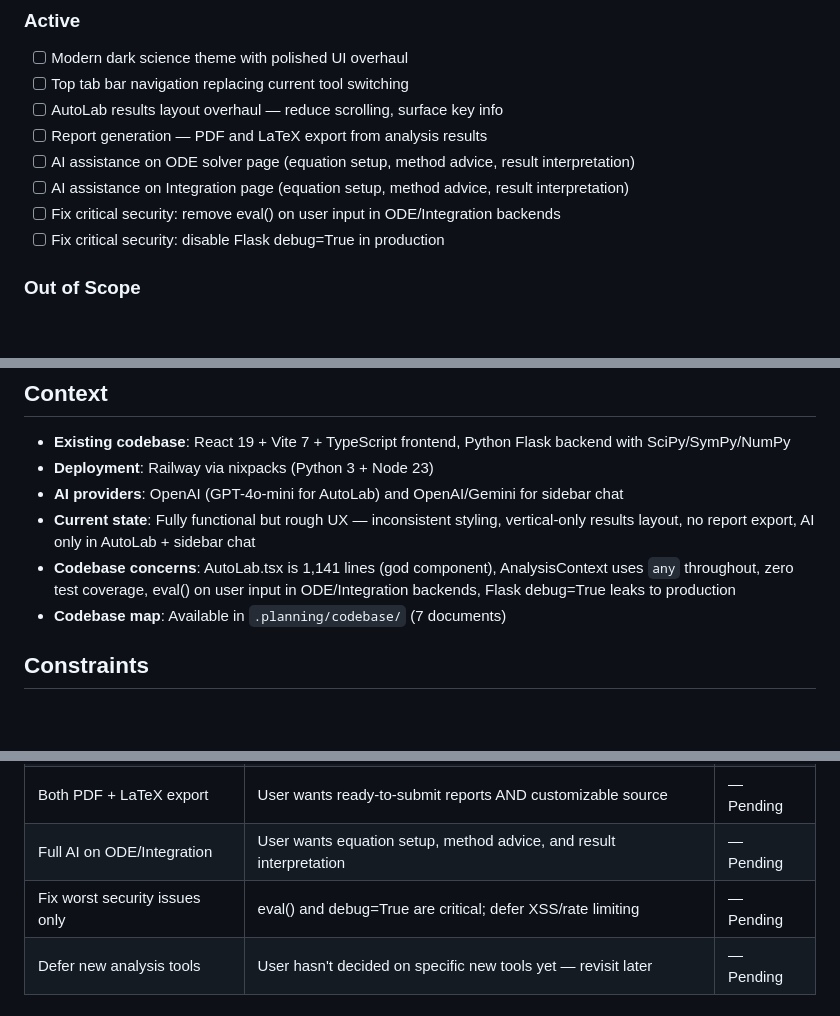
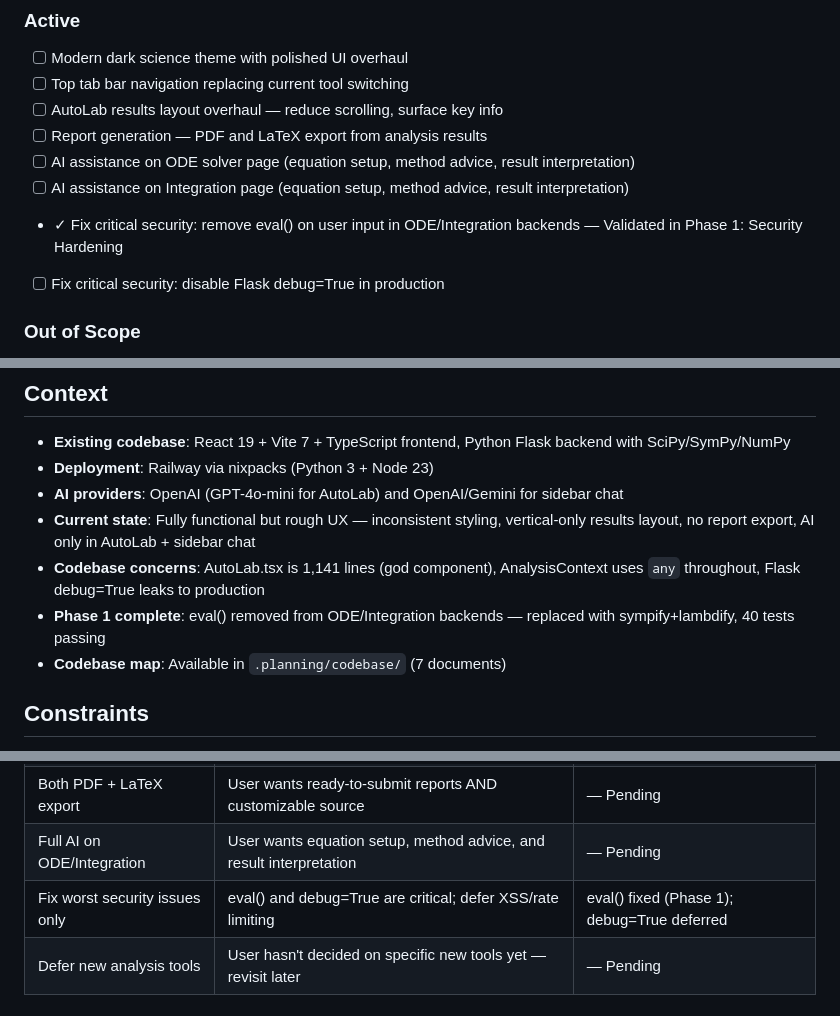
Before and after one commit to tauly420/antigravity-tau, a Markdown page: .planning/PROJECT.md, 3 parts joined by grey strips. Rendered like a GitHub page; blank space fills up the shorter version.

Commit message:
docs(phase-01): evolve PROJECT.md after phase completion
Co-Authored-By: Claude Opus 4.6 <noreply@anthropic.com>

```diff
--- a/.planning/PROJECT.md
+++ b/.planning/PROJECT.md
@@ -35,7 +35,7 @@ AutoLab: upload a data file, describe what you want in plain language, and get a
 - [ ] Report generation — PDF and LaTeX export from analysis results
 - [ ] AI assistance on ODE solver page (equation setup, method advice, result interpretation)
 - [ ] AI assistance on Integration page (equation setup, method advice, result interpretation)
-- [ ] Fix critical security: remove eval() on user input in ODE/Integration backends
+- ✓ Fix critical security: remove eval() on user input in ODE/Integration backends — Validated in Phase 1: Security Hardening
 - [ ] Fix critical security: disable Flask debug=True in production
 
 ### Out of Scope
@@ -52,7 +52,8 @@ AutoLab: upload a data file, describe what you want in plain language, and get a
 - **Deployment**: Railway via nixpacks (Python 3 + Node 23)
 - **AI providers**: OpenAI (GPT-4o-mini for AutoLab) and OpenAI/Gemini for sidebar chat
 - **Current state**: Fully functional but rough UX — inconsistent styling, vertical-only results layout, no report export, AI only in AutoLab + sidebar chat
-- **Codebase concerns**: AutoLab.tsx is 1,141 lines (god component), AnalysisContext uses `any` throughout, zero test coverage, eval() on user input in ODE/Integration backends, Flask debug=True leaks to production
+- **Codebase concerns**: AutoLab.tsx is 1,141 lines (god component), AnalysisContext uses `any` throughout, Flask debug=True leaks to production
+- **Phase 1 complete**: eval() removed from ODE/Integration backends — replaced with sympify+lambdify, 40 tests passing
 - **Codebase map**: Available in `.planning/codebase/` (7 documents)
 
 ## Constraints
@@ -70,7 +71,7 @@ AutoLab: upload a data file, describe what you want in plain language, and get a
 | Top tab bar navigation | User prefers horizontal tabs over sidebar/dashboard hub | — Pending |
 | Both PDF + LaTeX export | User wants ready-to-submit reports AND customizable source | — Pending |
 | Full AI on ODE/Integration | User wants equation setup, method advice, and result interpretation | — Pending |
-| Fix worst security issues only | eval() and debug=True are critical; defer XSS/rate limiting | — Pending |
+| Fix worst security issues only | eval() and debug=True are critical; defer XSS/rate limiting | eval() fixed (Phase 1); debug=True deferred |
 | Defer new analysis tools | User hasn't decided on specific new tools yet — revisit later | — Pending |
 
 ## Evolution
```
Also changed, not shown: other parts of .planning/PROJECT.md (+1 -1 lines).
